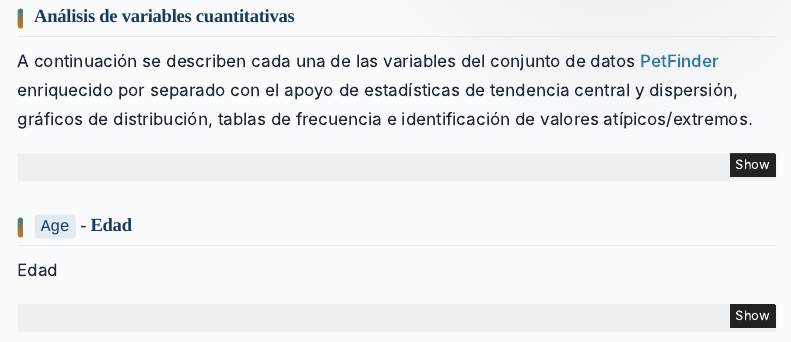
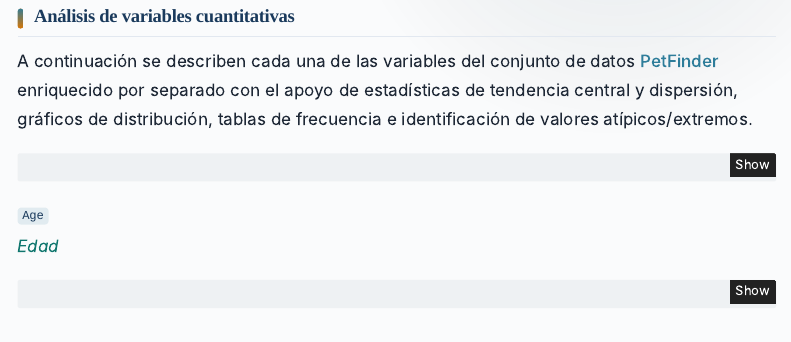
Before and after one commit to JaredMijail/EDM_PetFInder, a Quarto document (entregas/analisis_univariado.qmd): the page in a window 1100 px wide, from 300 px down. Rendered offline with R 4.5, knitr and Pandoc in place of Quarto, with nearby package versions; some code elsewhere in the file could not run offline; menus at the side of the page are left out.

Commit message:
etiqueta age y traduccion abajo

````diff
--- a/entregas/analisis_univariado.qmd
+++ b/entregas/analisis_univariado.qmd
@@ -159,8 +159,8 @@ graficos_cuanti <- function(x, etiqueta, tipo = c("continuo", "conteo")) {
 ```
 
 ::: {.panel-tabset}
-## `Age` - Edad
-Edad
+### `Age`
+*Edad*
 ```{r}
 #| label: cuanti-Age
 #| echo: true
````
Also changed, not shown: 1 other file.
